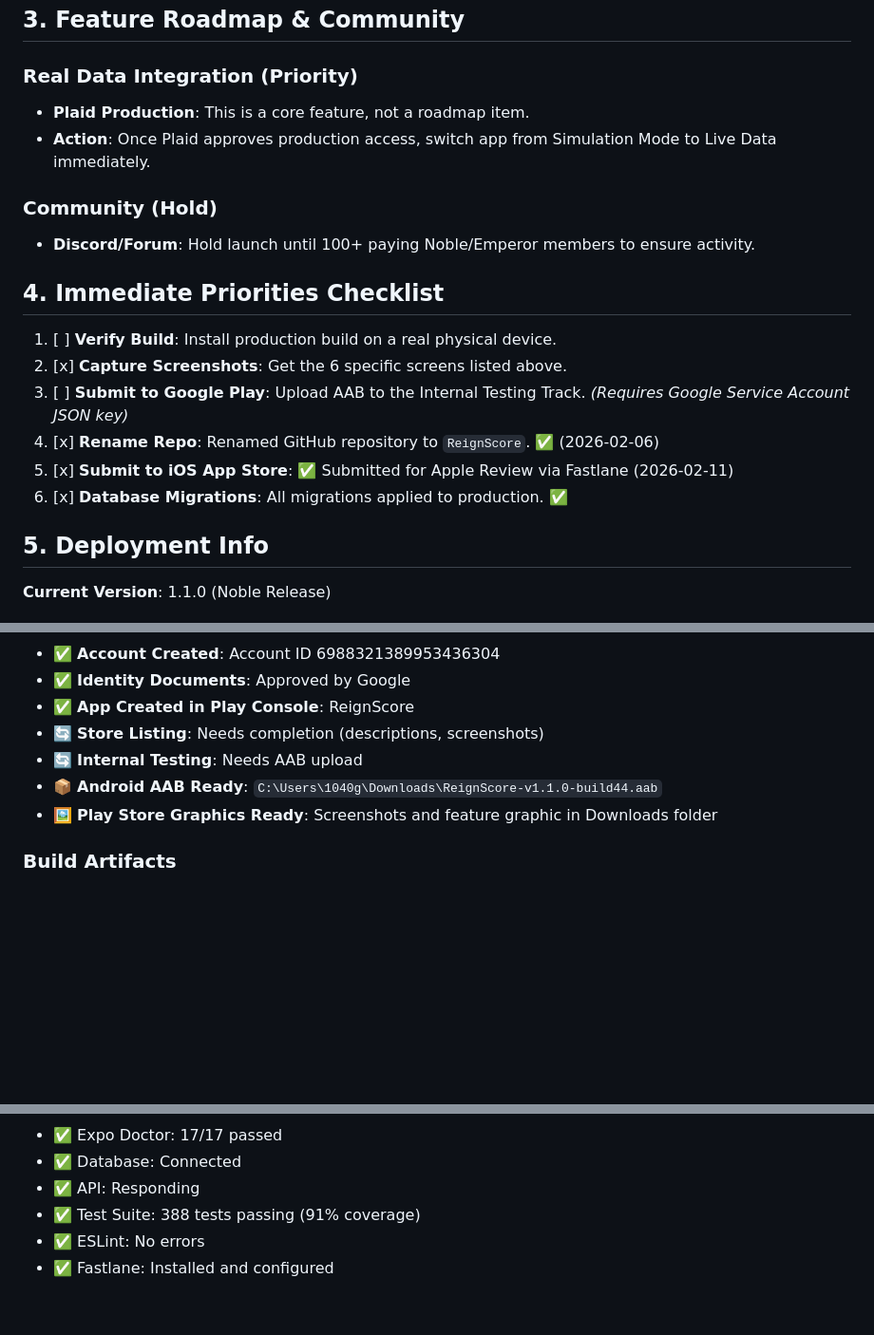
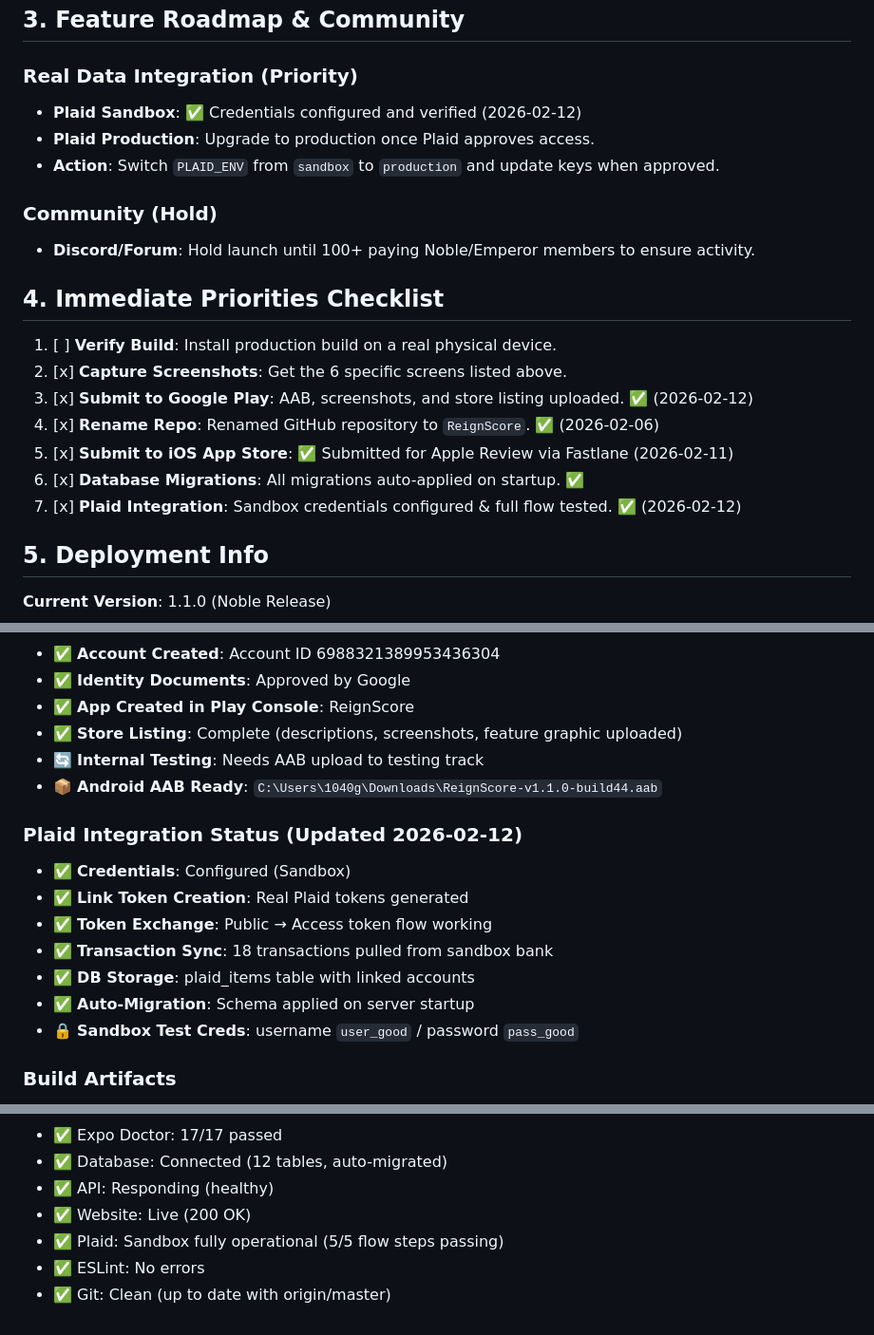
Before and after one commit to Louisma33/ReignScore, a Markdown page: POST_LAUNCH.md, 3 parts joined by grey strips. Shown at 95% size. Drawn GitHub-style; blank space fills up the shorter version.

Commit message:
docs: update POST_LAUNCH with full health check and Plaid status (2026-02-12)

```diff
--- a/POST_LAUNCH.md
+++ b/POST_LAUNCH.md
@@ -36,8 +36,9 @@ Capture high-res screens of these 6 key views:
 ## 3. Feature Roadmap & Community
 
 ### Real Data Integration (Priority)
-*   **Plaid Production**: This is a core feature, not a roadmap item.
-*   **Action**: Once Plaid approves production access, switch app from Simulation Mode to Live Data immediately.
+*   **Plaid Sandbox**: ✅ Credentials configured and verified (2026-02-12)
+*   **Plaid Production**: Upgrade to production once Plaid approves access.
+*   **Action**: Switch `PLAID_ENV` from `sandbox` to `production` and update keys when approved.
 
 ### Community (Hold)
 *   **Discord/Forum**: Hold launch until 100+ paying Noble/Emperor members to ensure activity.
@@ -45,10 +46,11 @@ Capture high-res screens of these 6 key views:
 ## 4. Immediate Priorities Checklist
 1.  [ ] **Verify Build**: Install production build on a real physical device.
 2.  [x] **Capture Screenshots**: Get the 6 specific screens listed above.
-3.  [ ] **Submit to Google Play**: Upload AAB to the Internal Testing Track. *(Requires Google Service Account JSON key)*
+3.  [x] **Submit to Google Play**: AAB, screenshots, and store listing uploaded. ✅ (2026-02-12)
 4.  [x] **Rename Repo**: Renamed GitHub repository to `ReignScore`. ✅ (2026-02-06)
 5.  [x] **Submit to iOS App Store**: ✅ Submitted for Apple Review via Fastlane (2026-02-11)
-6.  [x] **Database Migrations**: All migrations applied to production. ✅
+6.  [x] **Database Migrations**: All migrations auto-applied on startup. ✅
+7.  [x] **Plaid Integration**: Sandbox credentials configured & full flow tested. ✅ (2026-02-12)
 
 ## 5. Deployment Info
 **Current Version**: 1.1.0 (Noble Release)
@@ -77,10 +80,18 @@ Capture high-res screens of these 6 key views:
 - ✅ **Account Created**: Account ID 6988321389953436304
 - ✅ **Identity Documents**: Approved by Google
 - ✅ **App Created in Play Console**: ReignScore
-- 🔄 **Store Listing**: Needs completion (descriptions, screenshots)
-- 🔄 **Internal Testing**: Needs AAB upload
+- ✅ **Store Listing**: Complete (descriptions, screenshots, feature graphic uploaded)
+- 🔄 **Internal Testing**: Needs AAB upload to testing track
 - 📦 **Android AAB Ready**: `C:\Users\1040g\Downloads\ReignScore-v1.1.0-build44.aab`
-- 🖼️ **Play Store Graphics Ready**: Screenshots and feature graphic in Downloads folder
+
+### Plaid Integration Status (Updated 2026-02-12)
+- ✅ **Credentials**: Configured (Sandbox)
+- ✅ **Link Token Creation**: Real Plaid tokens generated
+- ✅ **Token Exchange**: Public → Access token flow working
+- ✅ **Transaction Sync**: 18 transactions pulled from sandbox bank
+- ✅ **DB Storage**: plaid_items table with linked accounts
+- ✅ **Auto-Migration**: Schema applied on server startup
+- 🔒 **Sandbox Test Creds**: username `user_good` / password `pass_good`
 
 ### Build Artifacts
 - **iOS .ipa**: https://expo.dev/artifacts/eas/jxqcMrW8Q6bwwtouGy2nKL.ipa
@@ -90,6 +101,7 @@ Capture high-res screens of these 6 key views:
 - ✅ Expo Doctor: 17/17 passed
-- ✅ Database: Connected
-- ✅ API: Responding
-- ✅ Test Suite: 388 tests passing (91% coverage)
+- ✅ Database: Connected (12 tables, auto-migrated)
+- ✅ API: Responding (healthy)
+- ✅ Website: Live (200 OK)
+- ✅ Plaid: Sandbox fully operational (5/5 flow steps passing)
 - ✅ ESLint: No errors
-- ✅ Fastlane: Installed and configured
+- ✅ Git: Clean (up to date with origin/master)
```
Also changed, not shown: other parts of POST_LAUNCH.md (+7 -6 lines), STORE_LISTING_TODO.md (added, +53 -0 lines).
